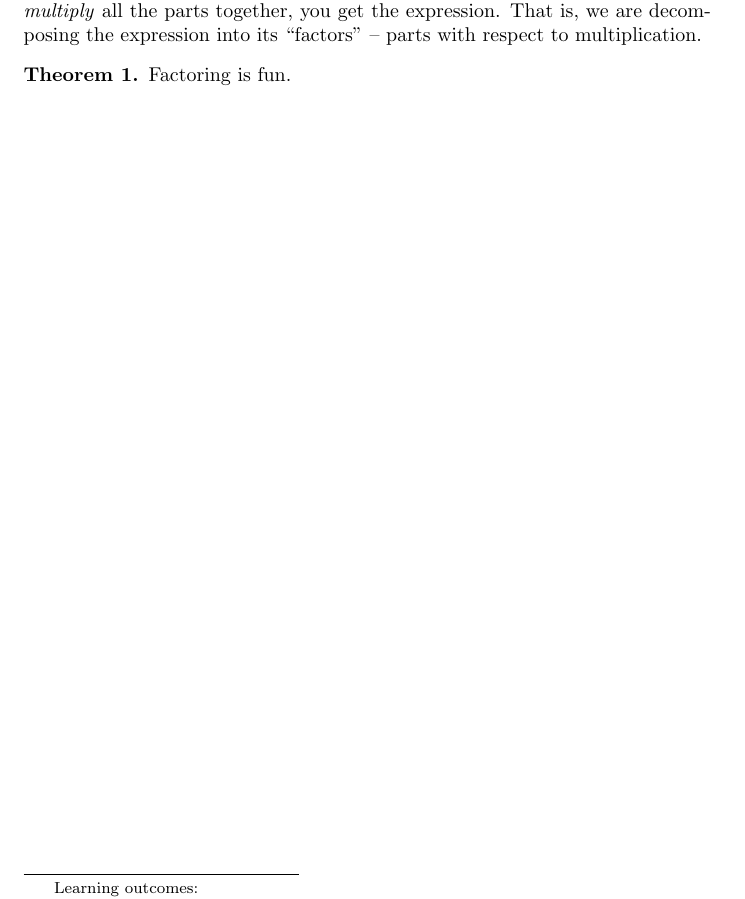
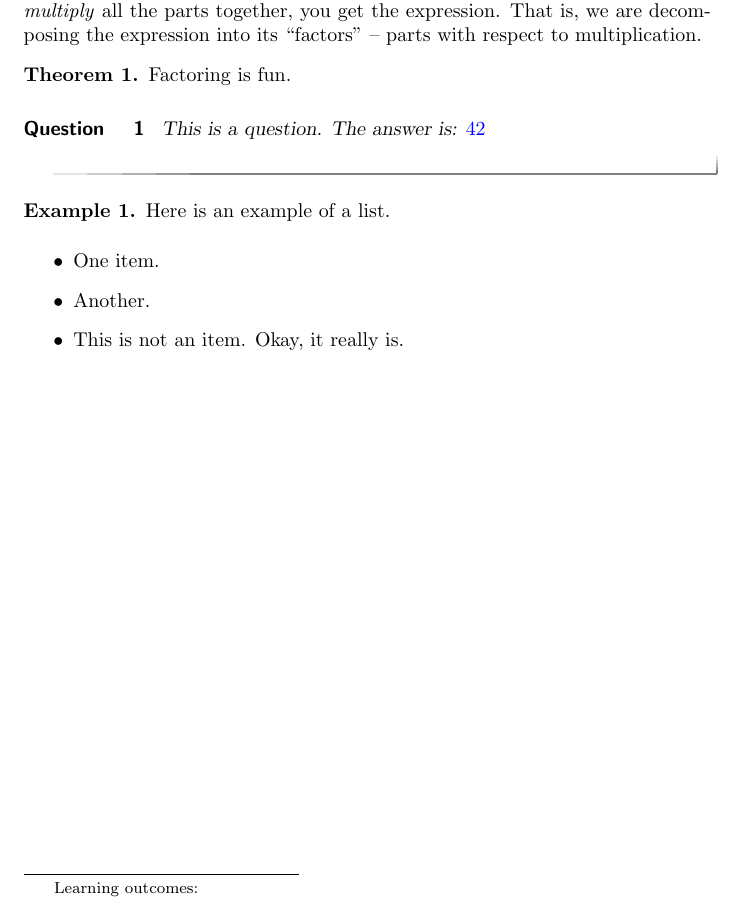
Before and after one commit to oscarlevin/supplementalCalculusXimera, a LaTeX document (Factoring/Factoring.tex): part of the page, cut so that both start at the same text. Compiled offline with pdfLaTeX.

Commit message:
added environments

```diff
--- a/Factoring/Factoring.tex
+++ b/Factoring/Factoring.tex
@@ -60,4 +60,16 @@ When we factor, we break up an expression into its parts, such that when you \em
 Factoring is fun.
 \end{theorem}
 
+\begin{question}
+This is a question.  The answer is: $\answer{42}$
+\end{question}
+
+\begin{example}
+Here is an example of a list.
+\begin{itemize}
+\item One item.
+\item Another.
+\item This is not an item.  Okay, it really is.
+\end{itemize}
+\end{example}
 \end{document}
```
Also changed, not shown: coursePacket.pdf, 2 other files.
